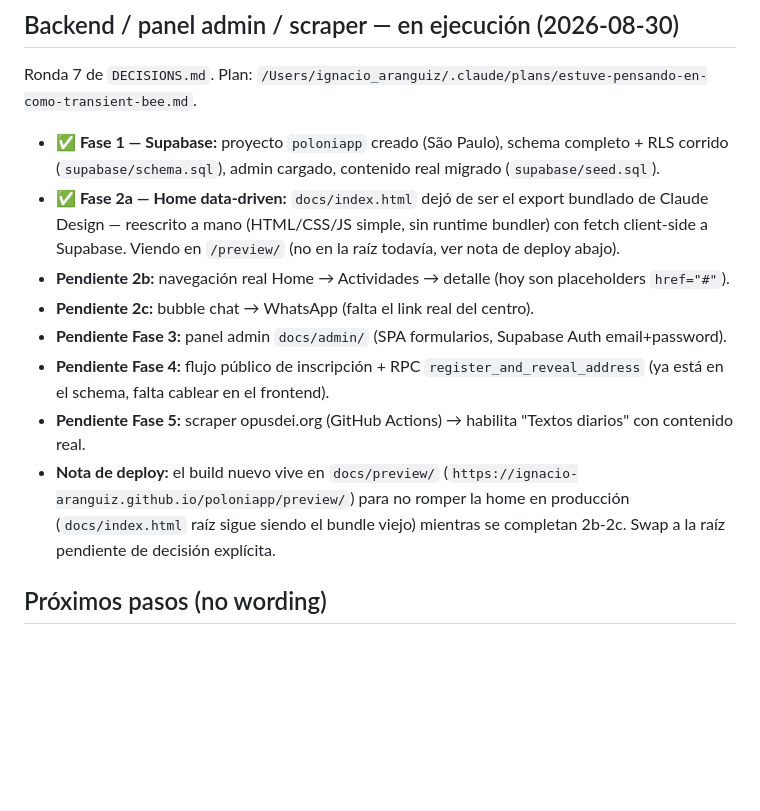
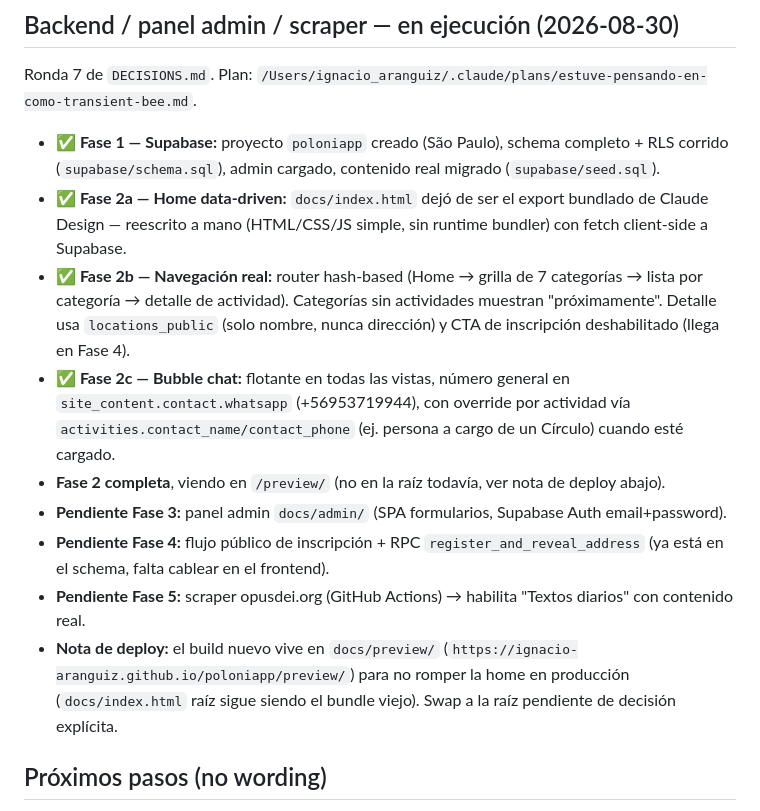
Before and after one commit to ignacio-aranguiz/poloniapp, a Markdown page: STATUS.md, the part around the change. Rendered like a GitHub page; blank space fills up the shorter version.

```diff
--- a/STATUS.md
+++ b/STATUS.md
@@ -30,13 +30,14 @@ Web app informativa (MVP) para un centro cultural del O. en Las Condes (Polonia
 ## Backend / panel admin / scraper — en ejecución (2026-08-30)
 Ronda 7 de `DECISIONS.md`. Plan: `/Users/ignacio_aranguiz/.claude/plans/estuve-pensando-en-como-transient-bee.md`.
 - **✅ Fase 1 — Supabase:** proyecto `poloniapp` creado (São Paulo), schema completo + RLS corrido (`supabase/schema.sql`), admin cargado, contenido real migrado (`supabase/seed.sql`).
-- **✅ Fase 2a — Home data-driven:** `docs/index.html` dejó de ser el export bundlado de Claude Design — reescrito a mano (HTML/CSS/JS simple, sin runtime bundler) con fetch client-side a Supabase. Viendo en `/preview/` (no en la raíz todavía, ver nota de deploy abajo).
-- **Pendiente 2b:** navegación real Home → Actividades → detalle (hoy son placeholders `href="#"`).
-- **Pendiente 2c:** bubble chat → WhatsApp (falta el link real del centro).
+- **✅ Fase 2a — Home data-driven:** `docs/index.html` dejó de ser el export bundlado de Claude Design — reescrito a mano (HTML/CSS/JS simple, sin runtime bundler) con fetch client-side a Supabase.
+- **✅ Fase 2b — Navegación real:** router hash-based (Home → grilla de 7 categorías → lista por categoría → detalle de actividad). Categorías sin actividades muestran "próximamente". Detalle usa `locations_public` (solo nombre, nunca dirección) y CTA de inscripción deshabilitado (llega en Fase 4).
+- **✅ Fase 2c — Bubble chat:** flotante en todas las vistas, número general en `site_content.contact.whatsapp` (+56953719944), con override por actividad vía `activities.contact_name/contact_phone` (ej. persona a cargo de un Círculo) cuando esté cargado.
+- **Fase 2 completa**, viendo en `/preview/` (no en la raíz todavía, ver nota de deploy abajo).
 - **Pendiente Fase 3:** panel admin `docs/admin/` (SPA formularios, Supabase Auth email+password).
 - **Pendiente Fase 4:** flujo público de inscripción + RPC `register_and_reveal_address` (ya está en el schema, falta cablear en el frontend).
 - **Pendiente Fase 5:** scraper opusdei.org (GitHub Actions) → habilita "Textos diarios" con contenido real.
-- **Nota de deploy:** el build nuevo vive en `docs/preview/` (`https://ignacio-aranguiz.github.io/poloniapp/preview/`) para no romper la home en producción (`docs/index.html` raíz sigue siendo el bundle viejo) mientras se completan 2b-2c. Swap a la raíz pendiente de decisión explícita.
+- **Nota de deploy:** el build nuevo vive en `docs/preview/` (`https://ignacio-aranguiz.github.io/poloniapp/preview/`) para no romper la home en producción (`docs/index.html` raíz sigue siendo el bundle viejo). Swap a la raíz pendiente de decisión explícita.
 
 ## Próximos pasos (no wording)
 - Seguir el plan de backend/admin/scraper de arriba: 2b → 2c → swap a raíz → Fase 3 → Fase 4 → Fase 5.
```
Also changed, not shown: DECISIONS.md (+8 -1 lines).
